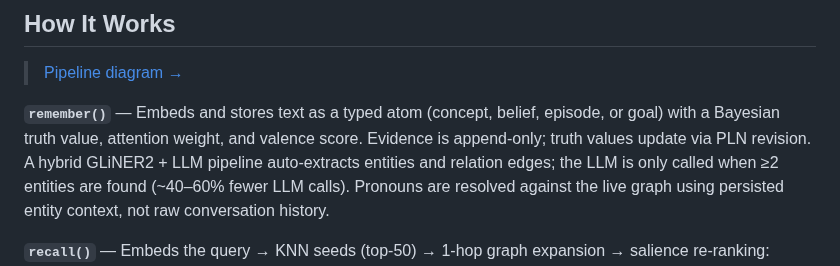
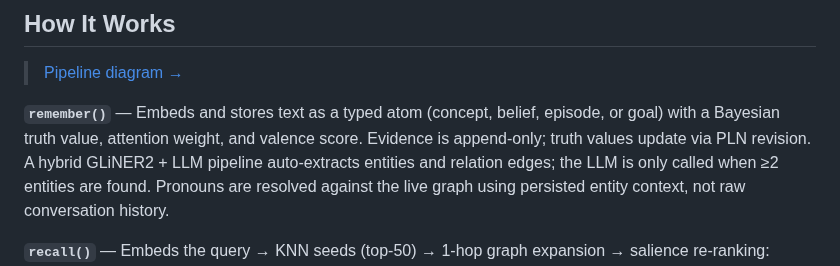
Before and after one commit to cyqlelabs/smrti, a Markdown page: README.md, the part around the change. Rendered like a GitHub page.

Commit message:
docs: update README.md to reflect current code
https://claude.ai/code/session_017mxmgd7LYP3GNidwGUWn4n

```diff
--- a/README.md
+++ b/README.md
@@ -14,7 +14,7 @@
 
 > [Pipeline diagram →](docs/pipeline.md)
 
-**`remember()`** — Embeds and stores text as a typed atom (concept, belief, episode, or goal) with a Bayesian truth value, attention weight, and valence score. Evidence is append-only; truth values update via PLN revision. A hybrid GLiNER2 + LLM pipeline auto-extracts entities and relation edges; the LLM is only called when ≥2 entities are found (~40–60% fewer LLM calls). Pronouns are resolved against the live graph using persisted entity context, not raw conversation history.
+**`remember()`** — Embeds and stores text as a typed atom (concept, belief, episode, or goal) with a Bayesian truth value, attention weight, and valence score. Evidence is append-only; truth values update via PLN revision. A hybrid GLiNER2 + LLM pipeline auto-extracts entities and relation edges; the LLM is only called when ≥2 entities are found. Pronouns are resolved against the live graph using persisted entity context, not raw conversation history.
 
 **`recall()`** — Embeds the query → KNN seeds (top-50) → 1-hop graph expansion → salience re-ranking: `w_sim × similarity + w_sti × STI + w_conf × confidence + w_lti × LTI + w_val × |valence| × intensity`. When valence < −0.5, weight shifts dynamically from STI to valence so critical errors outrank recent trivia. Each result is classified as `critical_warning`, `known_antipattern`, or `context`.
 
```
